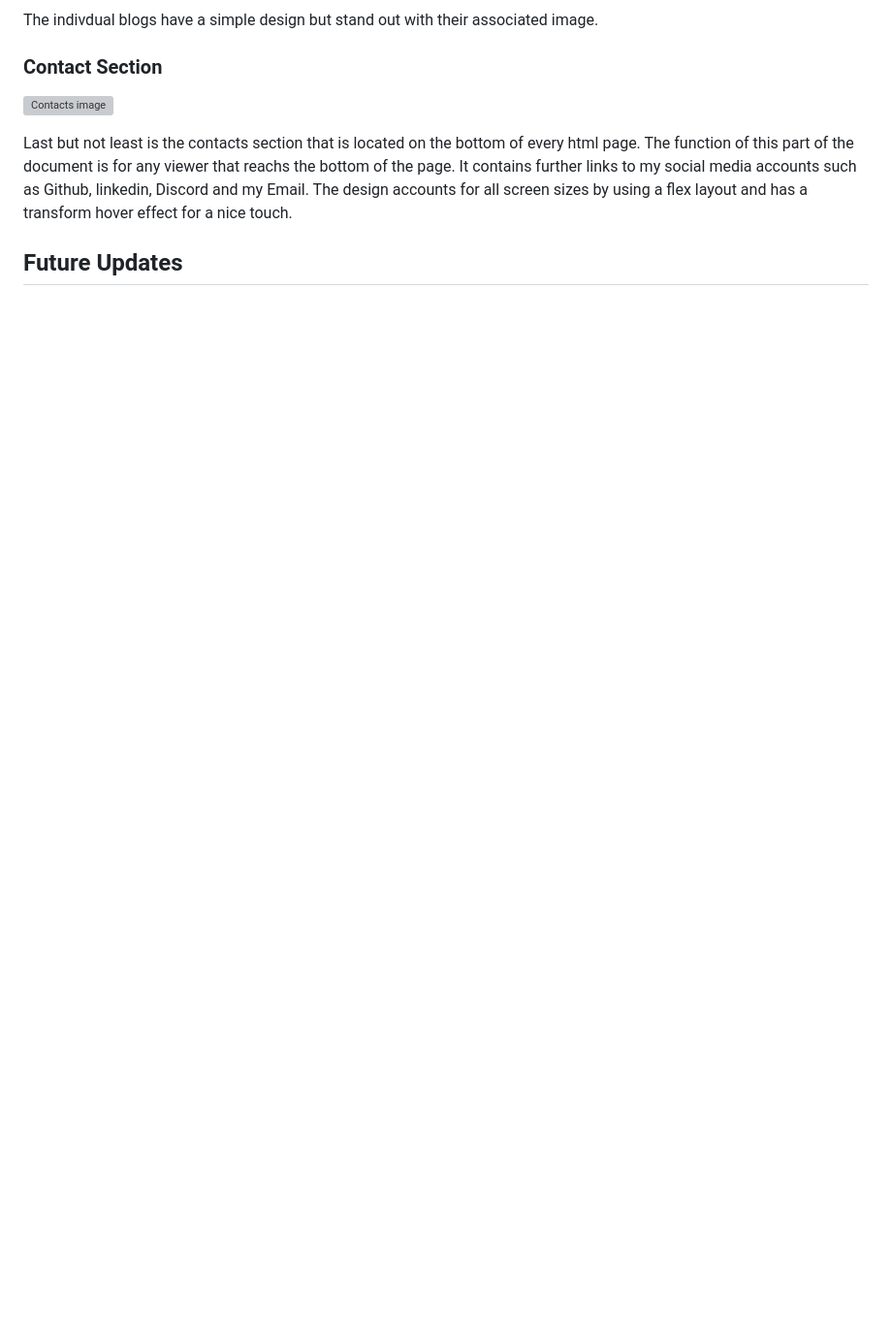
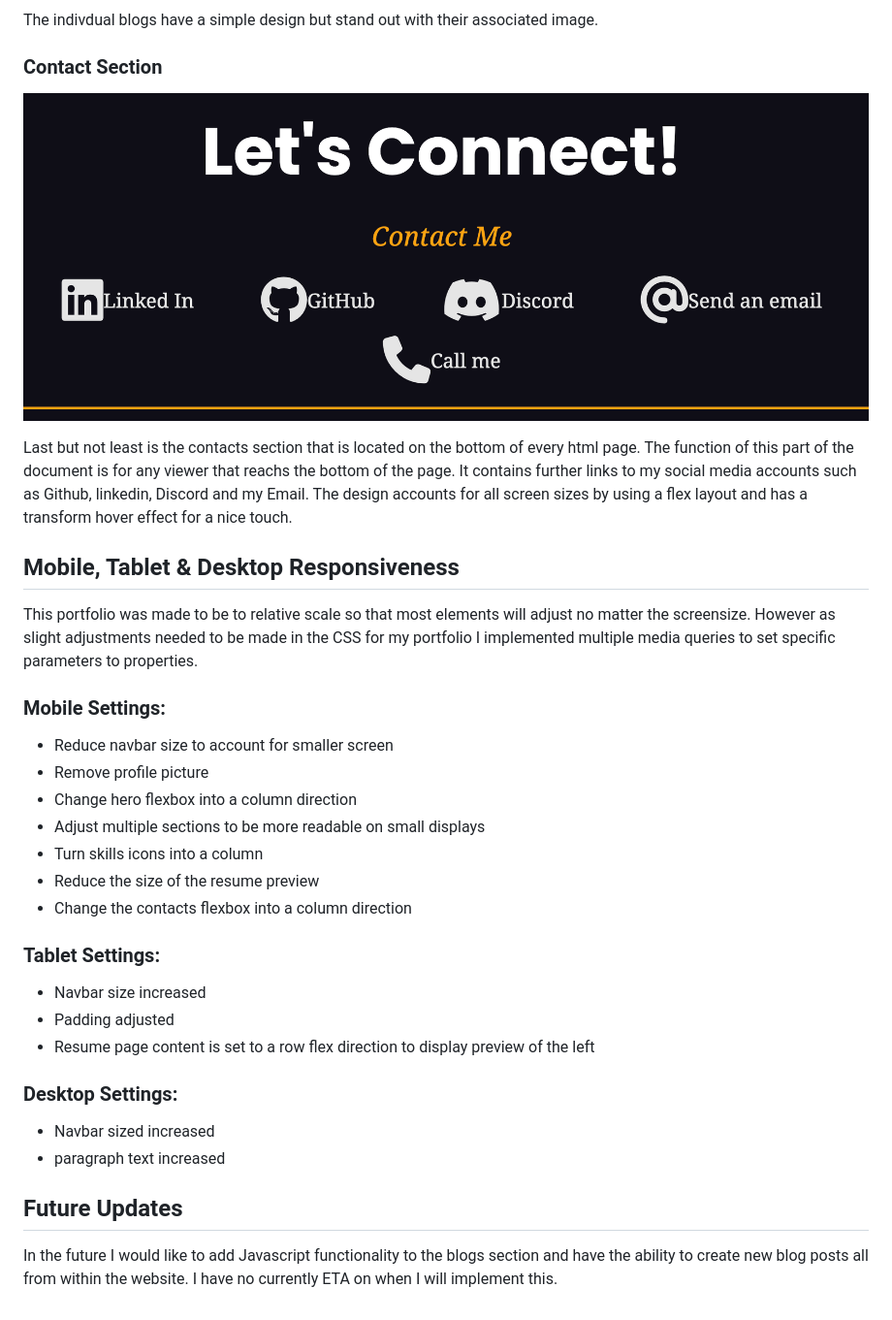
Before and after one commit to Reyleth/T1A2-Portfolio, a Markdown page: README.md, the part around the change printed below. Shown: that part at 97% size. Drawn GitHub-style; pictures changed too: docs/imgs/contact_section_image.png (added); blank space fills up the shorter version; grey boxes are pictures that could not be loaded.

```diff
--- a/README.md
+++ b/README.md
@@ -130,8 +130,35 @@ The indivdual blogs have a simple design but stand out with their associated ima
 
 ### Contact Section
 
-![Contacts image]()
+![Contacts image](./docs/imgs/contact_section_image.png)
 
 Last but not least is the contacts section that is located on the bottom of every html page. The function of this part of the document is for any viewer that reachs the bottom of the page. It contains further links to my social media accounts such as Github, linkedin, Discord and my Email. The design accounts for all screen sizes by using a flex layout and has a transform hover effect for a nice touch.
 
+## Mobile, Tablet & Desktop Responsiveness
+
+This portfolio was made to be to relative scale so that most elements will adjust no matter the screensize. However as slight adjustments needed to be made in the CSS for my portfolio I implemented multiple media queries to set specific parameters to properties.
+
+### Mobile Settings:
+
+- Reduce navbar size to account for smaller screen
+- Remove profile picture
+- Change hero flexbox into a column direction
+- Adjust multiple sections to be more readable on small displays
+- Turn skills icons into a column
+- Reduce the size of the resume preview
+- Change the contacts flexbox into a column direction
+
+### Tablet Settings:
+
+- Navbar size increased
+- Padding adjusted
+- Resume page content is set to a row flex direction to display preview of the left
+
+### Desktop Settings:
+
+- Navbar sized increased
+- paragraph text increased
+
 ## Future Updates
+
+In the future I would like to add Javascript functionality to the blogs section and have the ability to create new blog posts all from within the website. I have no currently ETA on when I will implement this.
```
Also changed, not shown: other parts of README.md (+2 -2 lines), docs/imgs/blogs_page_image.png (added), docs/imgs/individual_blog_page_image.png (added).
